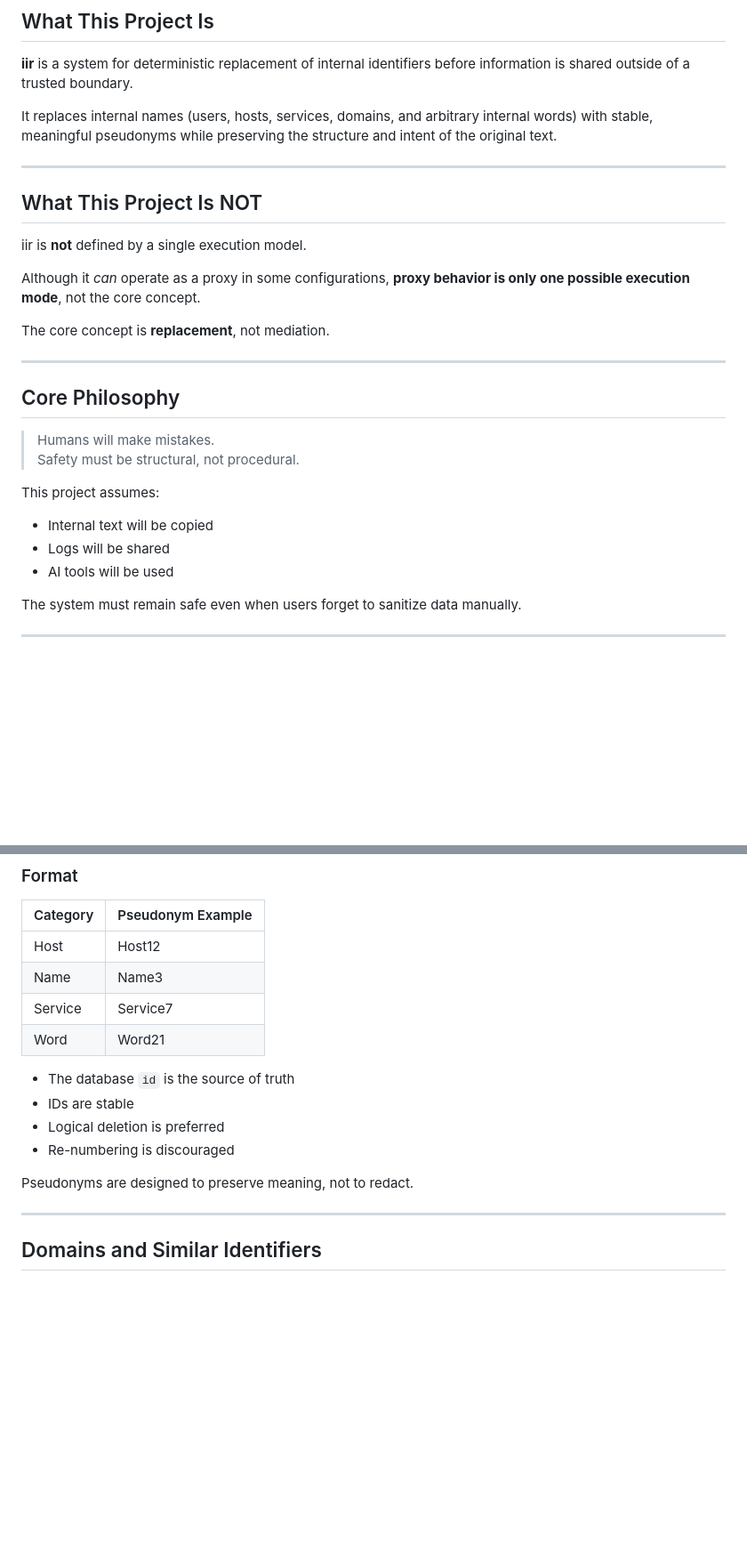
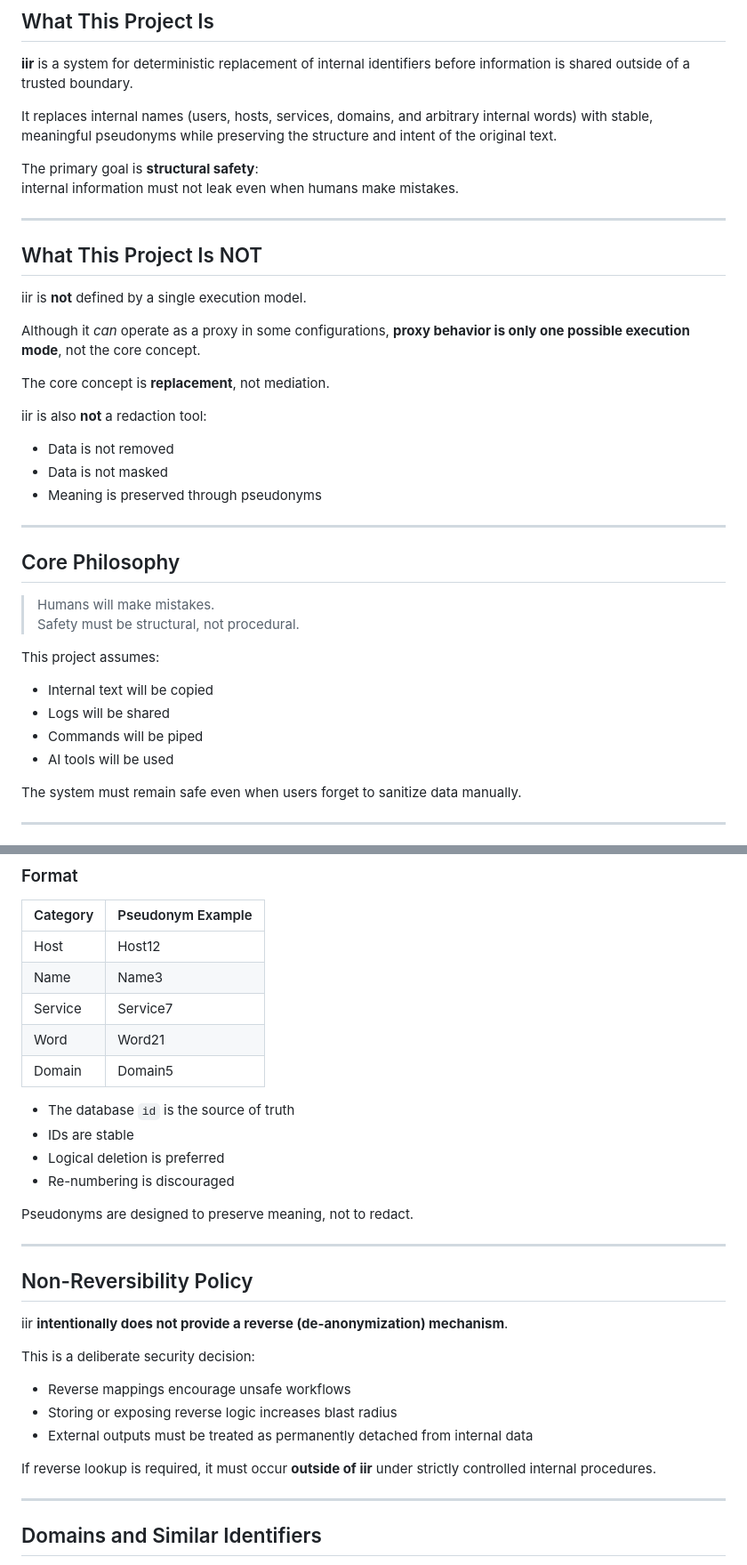
Before and after one commit to koich-min/iir, a Markdown page: AGENTS.md, 2 parts joined by grey strips. Shown at 89% size. Drawn GitHub-style; blank space fills up the shorter version.

```diff
--- a/AGENTS.md
+++ b/AGENTS.md
@@ -17,6 +17,9 @@ It replaces internal names (users, hosts, services, domains, and arbitrary
 internal words) with stable, meaningful pseudonyms while preserving the
 structure and intent of the original text.
 
+The primary goal is **structural safety**:
+internal information must not leak even when humans make mistakes.
+
 ---
 
 ## What This Project Is NOT
@@ -28,6 +31,11 @@ Although it *can* operate as a proxy in some configurations,
 
 The core concept is **replacement**, not mediation.
 
+iir is also **not** a redaction tool:
+- Data is not removed
+- Data is not masked
+- Meaning is preserved through pseudonyms
+
 ---
 
 ## Core Philosophy
@@ -38,6 +46,7 @@ The core concept is **replacement**, not mediation.
 This project assumes:
 - Internal text will be copied
 - Logs will be shared
+- Commands will be piped
 - AI tools will be used
 
 The system must remain safe even when users forget to sanitize data manually.
@@ -79,6 +88,7 @@ Pseudonyms are deterministic and derived from Django model IDs.
 | Name | Name3 |
 | Service | Service7 |
 | Word | Word21 |
+| Domain | Domain5 |
 
 - The database `id` is the source of truth
 - IDs are stable
@@ -86,6 +96,20 @@ Pseudonyms are deterministic and derived from Django model IDs.
 - Re-numbering is discouraged
 
 Pseudonyms are designed to preserve meaning, not to redact.
+
+---
+
+## Non-Reversibility Policy
+
+iir **intentionally does not provide a reverse (de-anonymization) mechanism**.
+
+This is a deliberate security decision:
+- Reverse mappings encourage unsafe workflows
+- Storing or exposing reverse logic increases blast radius
+- External outputs must be treated as permanently detached from internal data
+
+If reverse lookup is required, it must occur **outside of iir** under
+strictly controlled internal procedures.
 
 ---
 
```
Also changed, not shown: other parts of AGENTS.md (+29 -3 lines).
